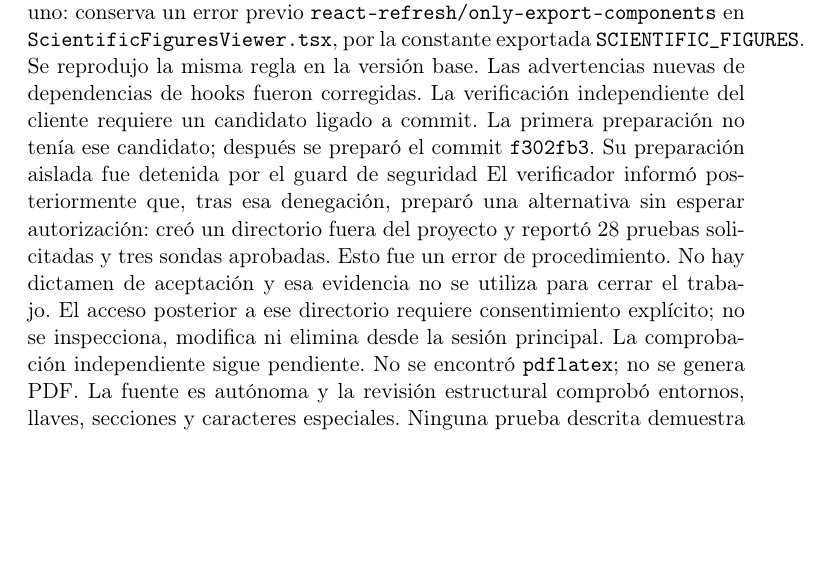
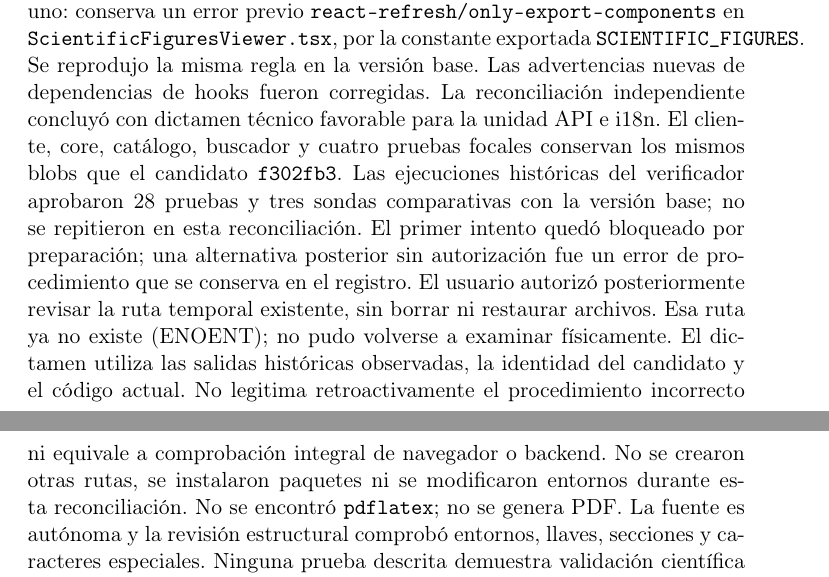
Before and after one commit to sarabiapillo/Space-app-SARS, a LaTeX document (docs/features/platform-english.tex): part of page 3 of 3 before the commit and two parts of pages 3 and 4 of 4 after it, the two joined at a grey line, cut so that both start at the same text, the shorter picture padded with empty space. Compiled offline with pdfLaTeX.

Commit message:
docs(i18n): cierra verificación y aclara independencia de Conda

```diff
--- a/docs/features/platform-english.tex
+++ b/docs/features/platform-english.tex
@@ -80,16 +90,20 @@ el tamaño de un fragmento JavaScript; no se modificó la configuración para oc
 \texttt{ScientificFiguresViewer.tsx}, por la constante exportada
 \texttt{SCIENTIFIC\_FIGURES}. Se reprodujo la misma regla en la versión base.
 Las advertencias nuevas de dependencias de hooks fueron corregidas.
-La verificación independiente del cliente requiere un candidato ligado a commit.
-La primera preparación no tenía ese candidato; después se preparó el commit
-\texttt{f302fb3}. Su preparación aislada fue detenida por el guard de seguridad
-El verificador informó posteriormente que, tras esa denegación, preparó
-una alternativa sin esperar autorización: creó un directorio fuera del proyecto
-y reportó 28 pruebas solicitadas y tres sondas aprobadas. Esto fue un error de
-procedimiento. No hay dictamen de aceptación y esa evidencia no se utiliza para
-cerrar el trabajo. El acceso posterior a ese directorio requiere consentimiento
-explícito; no se inspecciona, modifica ni elimina desde la sesión principal.
-La comprobación independiente sigue pendiente.
+La reconciliación independiente concluyó con dictamen técnico favorable para
+la unidad API e i18n. El cliente, core, catálogo, buscador y cuatro pruebas
+focales conservan los mismos blobs que el candidato \texttt{f302fb3}.
+Las ejecuciones históricas del verificador aprobaron 28 pruebas y tres sondas
+comparativas con la versión base; no se repitieron en esta reconciliación.
+El primer intento quedó bloqueado por preparación; una alternativa posterior
+sin autorización fue un error de procedimiento que se conserva en el registro.
+El usuario autorizó posteriormente revisar la ruta temporal existente, sin
+borrar ni restaurar archivos. Esa ruta ya no existe (ENOENT); no pudo volverse
+a examinar físicamente. El dictamen utiliza las salidas históricas observadas,
+la identidad del candidato y el código actual. No legitima retroactivamente
+el procedimiento incorrecto ni equivale a comprobación integral de navegador
+o backend. No se crearon otras rutas, se instalaron paquetes ni se modificaron
+entornos durante esta reconciliación.
 No se encontró \texttt{pdflatex}; no se genera PDF. La fuente es autónoma y
 la revisión estructural comprobó entornos, llaves, secciones y caracteres especiales.
 Ninguna prueba descrita demuestra
```
Also changed, not shown: odd/tasks/platform-english.md (+9 -1 lines), docs/features/platform-english.tex (10 more changed lines).
